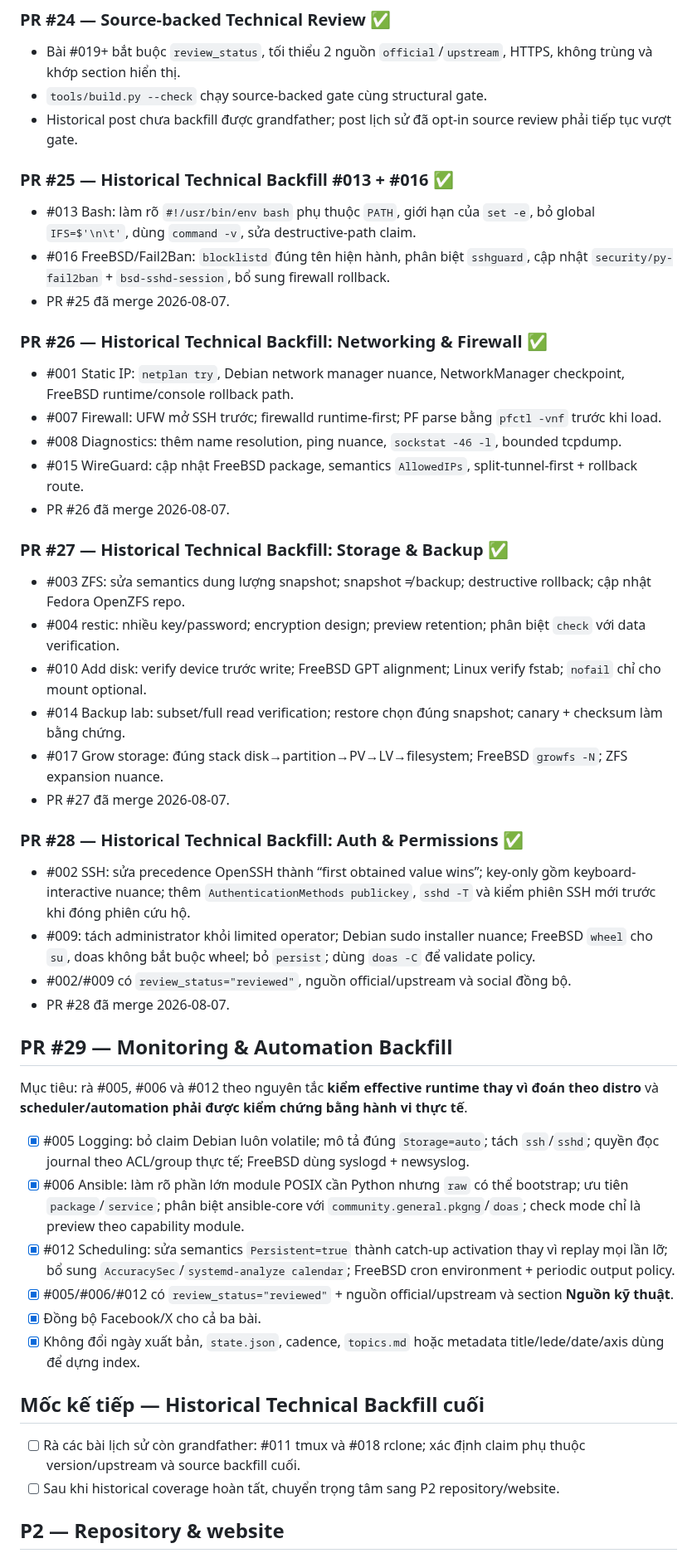
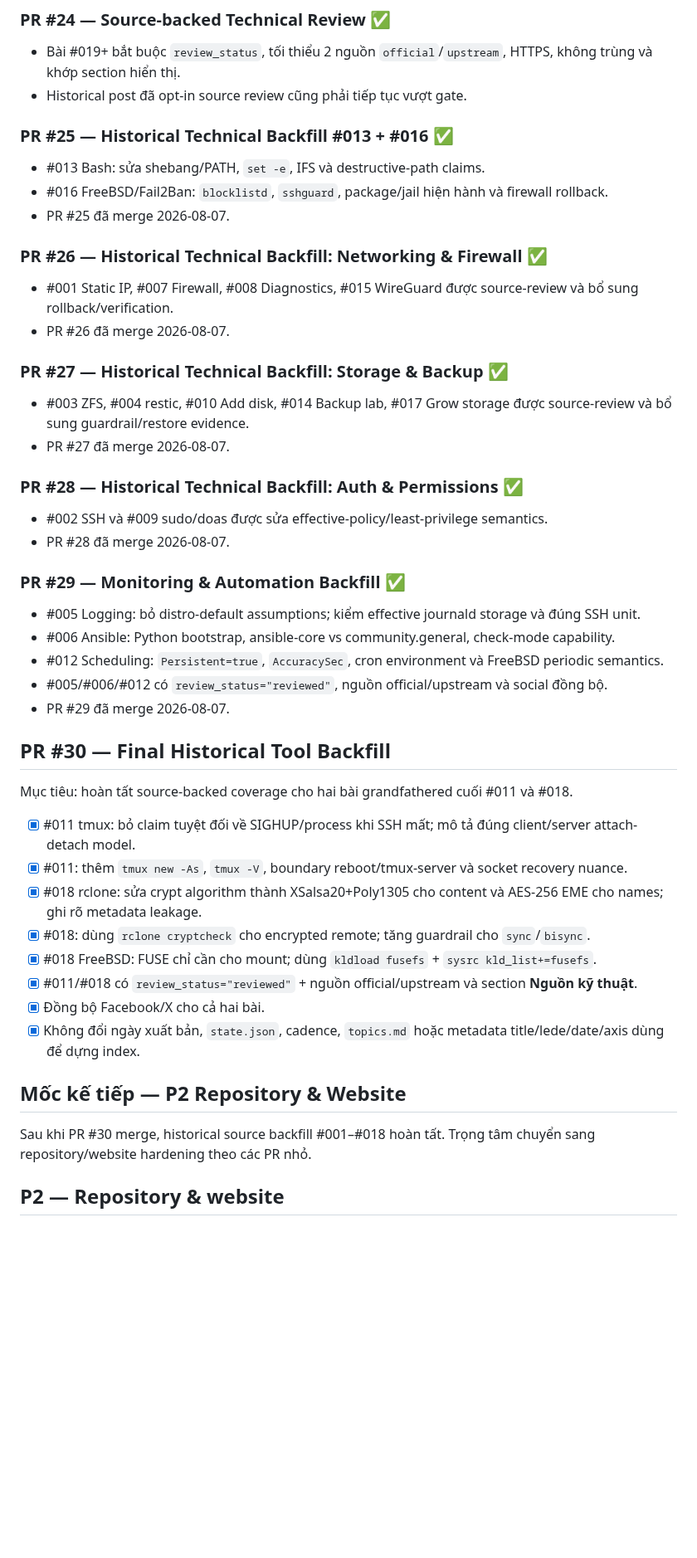
Before and after one commit to ndlong78/linux-daily, a Markdown page: docs/ROADMAP.md, the part around one of its changes. Shown at 83% size. GitHub-like rendering; blank space fills up the shorter version.

Commit message:
Track final historical tool backfill

```diff
--- a/docs/ROADMAP.md
+++ b/docs/ROADMAP.md
@@ -40,54 +40,53 @@ Tài liệu này ghi lại các mốc nâng độ tin cậy của pipeline Linux
 ### PR #24 — Source-backed Technical Review ✅
 
 - Bài #019+ bắt buộc `review_status`, tối thiểu 2 nguồn `official`/`upstream`, HTTPS, không trùng và khớp section hiển thị.
-- `tools/build.py --check` chạy source-backed gate cùng structural gate.
-- Historical post chưa backfill được grandfather; post lịch sử đã opt-in source review phải tiếp tục vượt gate.
+- Historical post đã opt-in source review cũng phải tiếp tục vượt gate.
 
 ### PR #25 — Historical Technical Backfill #013 + #016 ✅
 
-- #013 Bash: làm rõ `#!/usr/bin/env bash` phụ thuộc `PATH`, giới hạn của `set -e`, bỏ global `IFS=$'\n\t'`, dùng `command -v`, sửa destructive-path claim.
-- #016 FreeBSD/Fail2Ban: `blocklistd` đúng tên hiện hành, phân biệt `sshguard`, cập nhật `security/py-fail2ban` + `bsd-sshd-session`, bổ sung firewall rollback.
+- #013 Bash: sửa shebang/PATH, `set -e`, IFS và destructive-path claims.
+- #016 FreeBSD/Fail2Ban: `blocklistd`, `sshguard`, package/jail hiện hành và firewall rollback.
 - PR #25 đã merge 2026-08-07.
 
 ### PR #26 — Historical Technical Backfill: Networking & Firewall ✅
 
-- #001 Static IP: `netplan try`, Debian network manager nuance, NetworkManager checkpoint, FreeBSD runtime/console rollback path.
-- #007 Firewall: UFW mở SSH trước; firewalld runtime-first; PF parse bằng `pfctl -vnf` trước khi load.
-- #008 Diagnostics: thêm name resolution, ping nuance, `sockstat -46 -l`, bounded tcpdump.
-- #015 WireGuard: cập nhật FreeBSD package, semantics `AllowedIPs`, split-tunnel-first + rollback route.
+- #001 Static IP, #007 Firewall, #008 Diagnostics, #015 WireGuard được source-review và bổ sung rollback/verification.
 - PR #26 đã merge 2026-08-07.
 
 ### PR #27 — Historical Technical Backfill: Storage & Backup ✅
 
-- #003 ZFS: sửa semantics dung lượng snapshot; snapshot ≠ backup; destructive rollback; cập nhật Fedora OpenZFS repo.
-- #004 restic: nhiều key/password; encryption design; preview retention; phân biệt `check` với data verification.
-- #010 Add disk: verify device trước write; FreeBSD GPT alignment; Linux verify fstab; `nofail` chỉ cho mount optional.
-- #014 Backup lab: subset/full read verification; restore chọn đúng snapshot; canary + checksum làm bằng chứng.
-- #017 Grow storage: đúng stack disk→partition→PV→LV→filesystem; FreeBSD `growfs -N`; ZFS expansion nuance.
+- #003 ZFS, #004 restic, #010 Add disk, #014 Backup lab, #017 Grow storage được source-review và bổ sung guardrail/restore evidence.
 - PR #27 đã merge 2026-08-07.
 
 ### PR #28 — Historical Technical Backfill: Auth & Permissions ✅
 
-- #002 SSH: sửa precedence OpenSSH thành “first obtained value wins”; key-only gồm keyboard-interactive nuance; thêm `AuthenticationMethods publickey`, `sshd -T` và kiểm phiên SSH mới trước khi đóng phiên cứu hộ.
-- #009: tách administrator khỏi limited operator; Debian sudo installer nuance; FreeBSD `wheel` cho `su`, doas không bắt buộc wheel; bỏ `persist`; dùng `doas -C` để validate policy.
-- #002/#009 có `review_status="reviewed"`, nguồn official/upstream và social đồng bộ.
+- #002 SSH và #009 sudo/doas được sửa effective-policy/least-privilege semantics.
 - PR #28 đã merge 2026-08-07.
 
-## PR #29 — Monitoring & Automation Backfill
+### PR #29 — Monitoring & Automation Backfill ✅
 
-Mục tiêu: rà #005, #006 và #012 theo nguyên tắc **kiểm effective runtime thay vì đoán theo distro** và **scheduler/automation phải được kiểm chứng bằng hành vi thực tế**.
+- #005 Logging: bỏ distro-default assumptions; kiểm effective journald storage và đúng SSH unit.
+- #006 Ansible: Python bootstrap, ansible-core vs community.general, check-mode capability.
+- #012 Scheduling: `Persistent=true`, `AccuracySec`, cron environment và FreeBSD periodic semantics.
+- #005/#006/#012 có `review_status="reviewed"`, nguồn official/upstream và social đồng bộ.
+- PR #29 đã merge 2026-08-07.
 
-- [x] #005 Logging: bỏ claim Debian luôn volatile; mô tả đúng `Storage=auto`; tách `ssh`/`sshd`; quyền đọc journal theo ACL/group thực tế; FreeBSD dùng syslogd + newsyslog.
-- [x] #006 Ansible: làm rõ phần lớn module POSIX cần Python nhưng `raw` có thể bootstrap; ưu tiên `package`/`service`; phân biệt ansible-core với `community.general.pkgng`/`doas`; check mode chỉ là preview theo capability module.
-- [x] #012 Scheduling: sửa semantics `Persistent=true` thành catch-up activation thay vì replay mọi lần lỡ; bổ sung `AccuracySec`/`systemd-analyze calendar`; FreeBSD cron environment + periodic output policy.
-- [x] #005/#006/#012 có `review_status="reviewed"` + nguồn official/upstream và section **Nguồn kỹ thuật**.
-- [x] Đồng bộ Facebook/X cho cả ba bài.
+## PR #30 — Final Historical Tool Backfill
+
+Mục tiêu: hoàn tất source-backed coverage cho hai bài grandfathered cuối #011 và #018.
+
+- [x] #011 tmux: bỏ claim tuyệt đối về SIGHUP/process khi SSH mất; mô tả đúng client/server attach-detach model.
+- [x] #011: thêm `tmux new -As`, `tmux -V`, boundary reboot/tmux-server và socket recovery nuance.
+- [x] #018 rclone: sửa crypt algorithm thành XSalsa20+Poly1305 cho content và AES-256 EME cho names; ghi rõ metadata leakage.
+- [x] #018: dùng `rclone cryptcheck` cho encrypted remote; tăng guardrail cho `sync`/`bisync`.
+- [x] #018 FreeBSD: FUSE chỉ cần cho mount; dùng `kldload fusefs` + `sysrc kld_list+=fusefs`.
+- [x] #011/#018 có `review_status="reviewed"` + nguồn official/upstream và section **Nguồn kỹ thuật**.
+- [x] Đồng bộ Facebook/X cho cả hai bài.
 - [x] Không đổi ngày xuất bản, `state.json`, cadence, `topics.md` hoặc metadata title/lede/date/axis dùng để dựng index.
 
-## Mốc kế tiếp — Historical Technical Backfill cuối
+## Mốc kế tiếp — P2 Repository & Website
 
-- [ ] Rà các bài lịch sử còn grandfather: #011 tmux và #018 rclone; xác định claim phụ thuộc version/upstream và source backfill cuối.
-- [ ] Sau khi historical coverage hoàn tất, chuyển trọng tâm sang P2 repository/website.
+Sau khi PR #30 merge, historical source backfill #001–#018 hoàn tất. Trọng tâm chuyển sang repository/website hardening theo các PR nhỏ.
 
 ## P2 — Repository & website
 
```
Also changed, not shown: other parts of docs/ROADMAP.md (+4 -3 lines).
